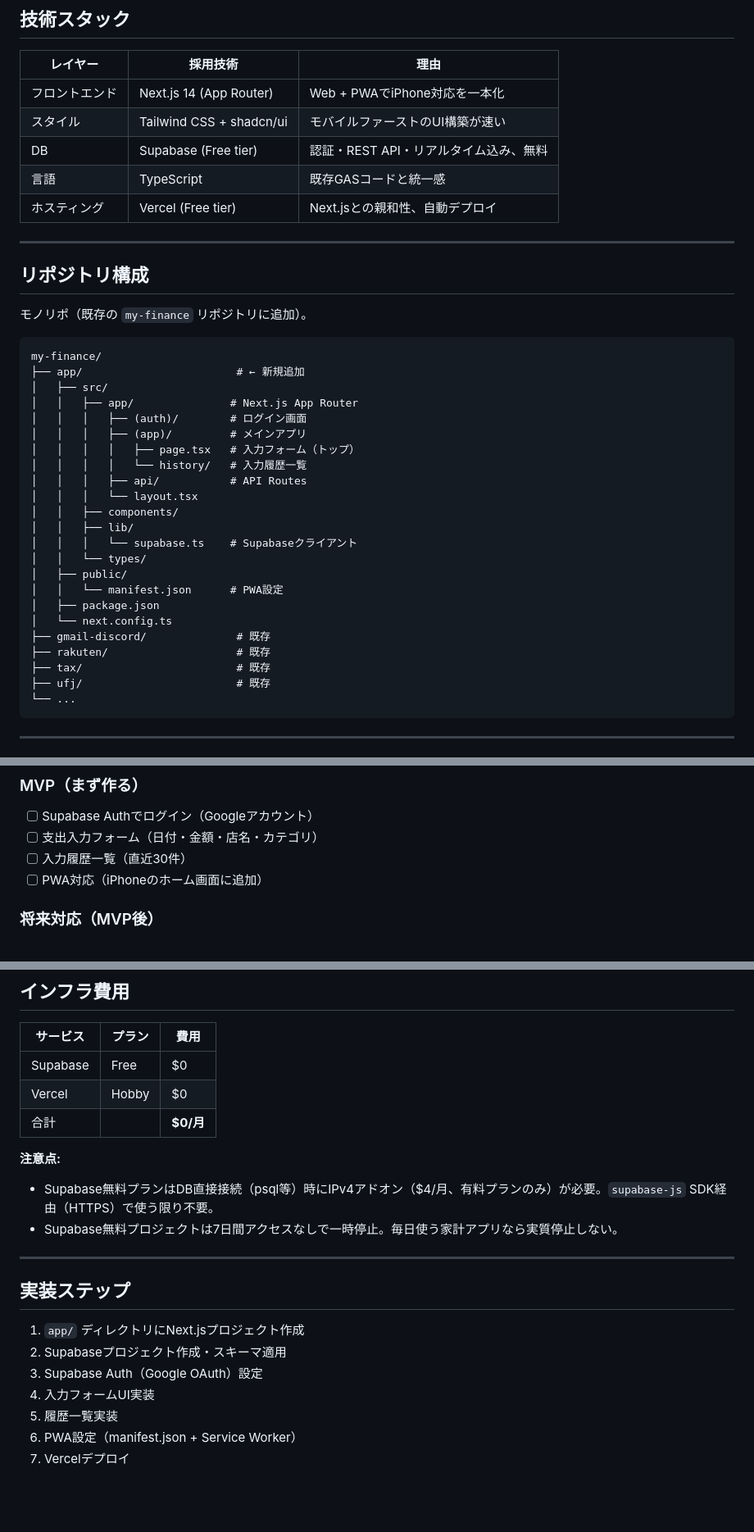
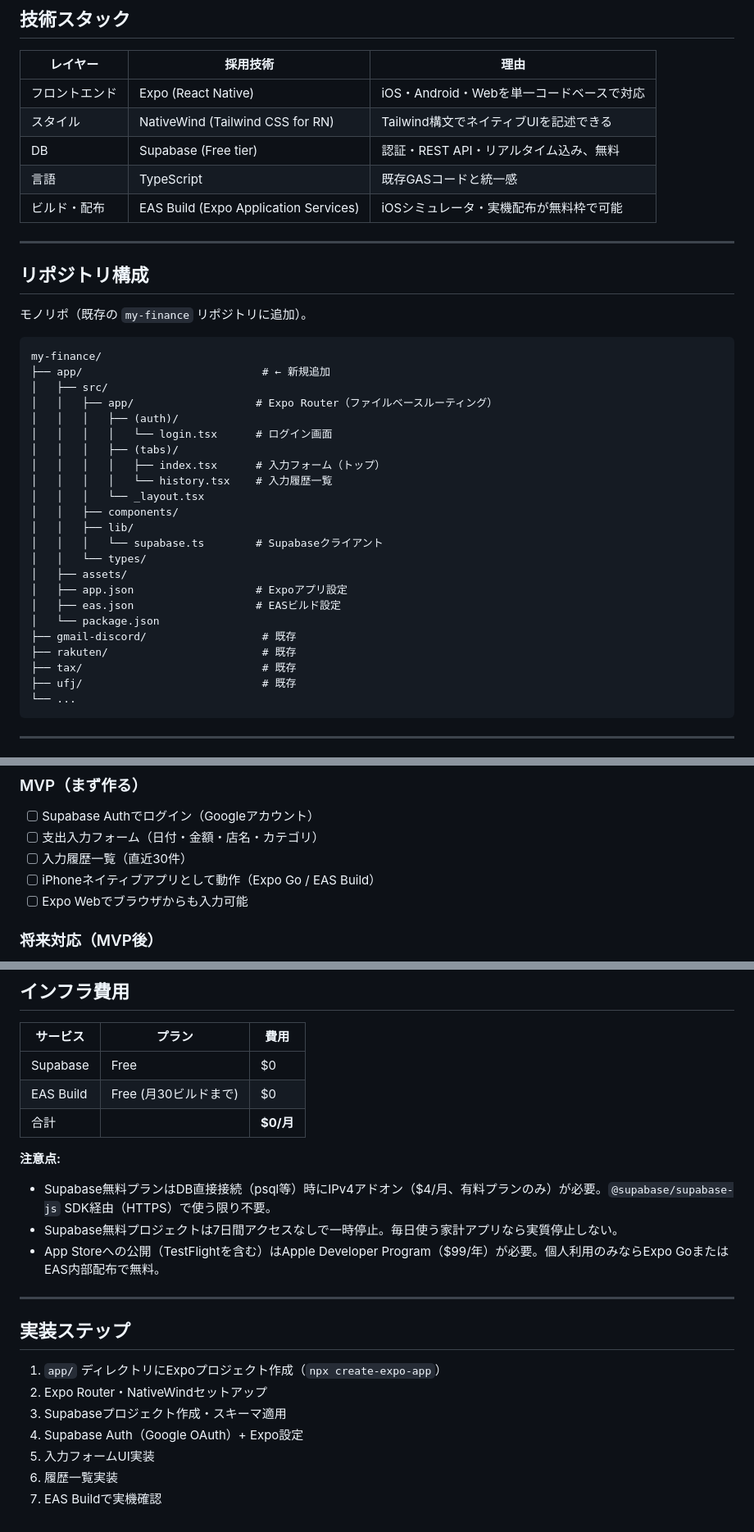
Before and after one commit to yusuke1225math2/my-finance, a Markdown page: docs/budget-app-plan.md, 3 parts joined by grey strips. Shown at 82% size. Rendered like a GitHub page; blank space fills up the shorter version.

Commit message:
docs: 家計アプリのフロントをNext.jsからExpoに変更
Next.js + PWAからExpo (React Native) + EAS Buildに切り替え。
iOSネイティブアプリ + Expo Webでブラウザ対応を実現する構成に更新。

https://claude.ai/code/session_01LrmcutucqGYX98aTqffVaH

````diff
--- a/docs/budget-app-plan.md
+++ b/docs/budget-app-plan.md
@@ -10,11 +10,11 @@
 
 | レイヤー | 採用技術 | 理由 |
 |---|---|---|
-| フロントエンド | Next.js 14 (App Router) | Web + PWAでiPhone対応を一本化 |
-| スタイル | Tailwind CSS + shadcn/ui | モバイルファーストのUI構築が速い |
+| フロントエンド | Expo (React Native) | iOS・Android・Webを単一コードベースで対応 |
+| スタイル | NativeWind (Tailwind CSS for RN) | Tailwind構文でネイティブUIを記述できる |
 | DB | Supabase (Free tier) | 認証・REST API・リアルタイム込み、無料 |
 | 言語 | TypeScript | 既存GASコードと統一感 |
-| ホスティング | Vercel (Free tier) | Next.jsとの親和性、自動デプロイ |
+| ビルド・配布 | EAS Build (Expo Application Services) | iOSシミュレータ・実機配布が無料枠で可能 |
 
 ---
 
@@ -24,27 +24,27 @@
 
 ```
 my-finance/
-├── app/                        # ← 新規追加
+├── app/                            # ← 新規追加
 │   ├── src/
-│   │   ├── app/               # Next.js App Router
-│   │   │   ├── (auth)/        # ログイン画面
-│   │   │   ├── (app)/         # メインアプリ
-│   │   │   │   ├── page.tsx   # 入力フォーム（トップ）
-│   │   │   │   └── history/   # 入力履歴一覧
-│   │   │   ├── api/           # API Routes
-│   │   │   └── layout.tsx
+│   │   ├── app/                   # Expo Router（ファイルベースルーティング）
+│   │   │   ├── (auth)/
+│   │   │   │   └── login.tsx      # ログイン画面
+│   │   │   ├── (tabs)/
+│   │   │   │   ├── index.tsx      # 入力フォーム（トップ）
+│   │   │   │   └── history.tsx    # 入力履歴一覧
+│   │   │   └── _layout.tsx
 │   │   ├── components/
 │   │   ├── lib/
-│   │   │   └── supabase.ts    # Supabaseクライアント
+│   │   │   └── supabase.ts        # Supabaseクライアント
 │   │   └── types/
-│   ├── public/
-│   │   └── manifest.json      # PWA設定
-│   ├── package.json
-│   └── next.config.ts
-├── gmail-discord/              # 既存
-├── rakuten/                    # 既存
-├── tax/                        # 既存
-├── ufj/                        # 既存
+│   ├── assets/
+│   ├── app.json                   # Expoアプリ設定
+│   ├── eas.json                   # EASビルド設定
+│   └── package.json
+├── gmail-discord/                  # 既存
+├── rakuten/                        # 既存
+├── tax/                            # 既存
+├── ufj/                            # 既存
 └── ...
 ```
 
@@ -86,7 +86,8 @@ create policy "own data only" on expenses
 - [ ] Supabase Authでログイン（Googleアカウント）
 - [ ] 支出入力フォーム（日付・金額・店名・カテゴリ）
 - [ ] 入力履歴一覧（直近30件）
-- [ ] PWA対応（iPhoneのホーム画面に追加）
+- [ ] iPhoneネイティブアプリとして動作（Expo Go / EAS Build）
+- [ ] Expo Webでブラウザからも入力可能
 
 ### 将来対応（MVP後）
 
@@ -102,21 +103,22 @@ create policy "own data only" on expenses
 | サービス | プラン | 費用 |
 |---|---|---|
 | Supabase | Free | $0 |
-| Vercel | Hobby | $0 |
+| EAS Build | Free (月30ビルドまで) | $0 |
 | 合計 | | **$0/月** |
 
 **注意点:**
-- Supabase無料プランはDB直接接続（psql等）時にIPv4アドオン（$4/月、有料プランのみ）が必要。`supabase-js` SDK経由（HTTPS）で使う限り不要。
+- Supabase無料プランはDB直接接続（psql等）時にIPv4アドオン（$4/月、有料プランのみ）が必要。`@supabase/supabase-js` SDK経由（HTTPS）で使う限り不要。
 - Supabase無料プロジェクトは7日間アクセスなしで一時停止。毎日使う家計アプリなら実質停止しない。
+- App Storeへの公開（TestFlightを含む）はApple Developer Program（$99/年）が必要。個人利用のみならExpo GoまたはEAS内部配布で無料。
 
 ---
 
 ## 実装ステップ
 
-1. `app/` ディレクトリにNext.jsプロジェクト作成
-2. Supabaseプロジェクト作成・スキーマ適用
-3. Supabase Auth（Google OAuth）設定
-4. 入力フォームUI実装
-5. 履歴一覧実装
-6. PWA設定（manifest.json + Service Worker）
-7. Vercelデプロイ
+1. `app/` ディレクトリにExpoプロジェクト作成（`npx create-expo-app`）
+2. Expo Router・NativeWindセットアップ
+3. Supabaseプロジェクト作成・スキーマ適用
+4. Supabase Auth（Google OAuth）+ Expo設定
+5. 入力フォームUI実装
+6. 履歴一覧実装
+7. EAS Buildで実機確認
````
